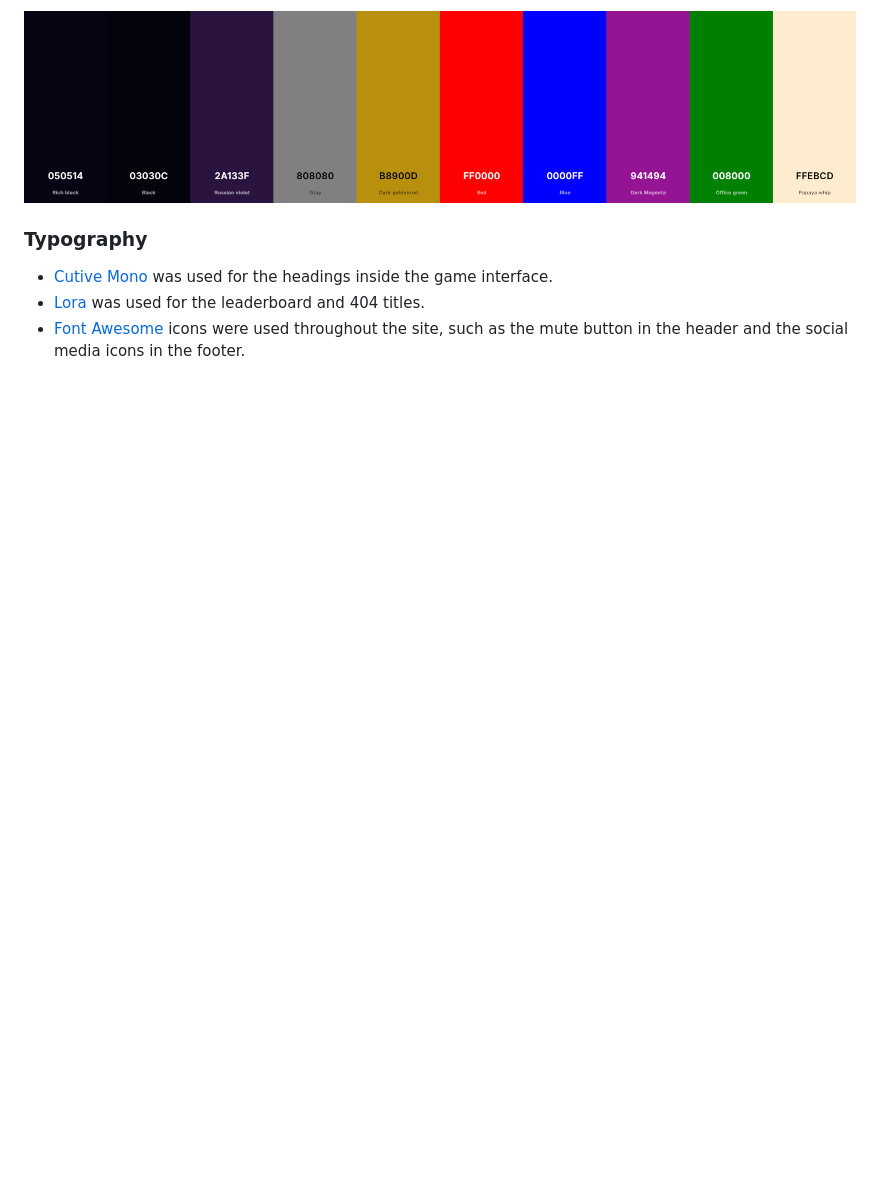
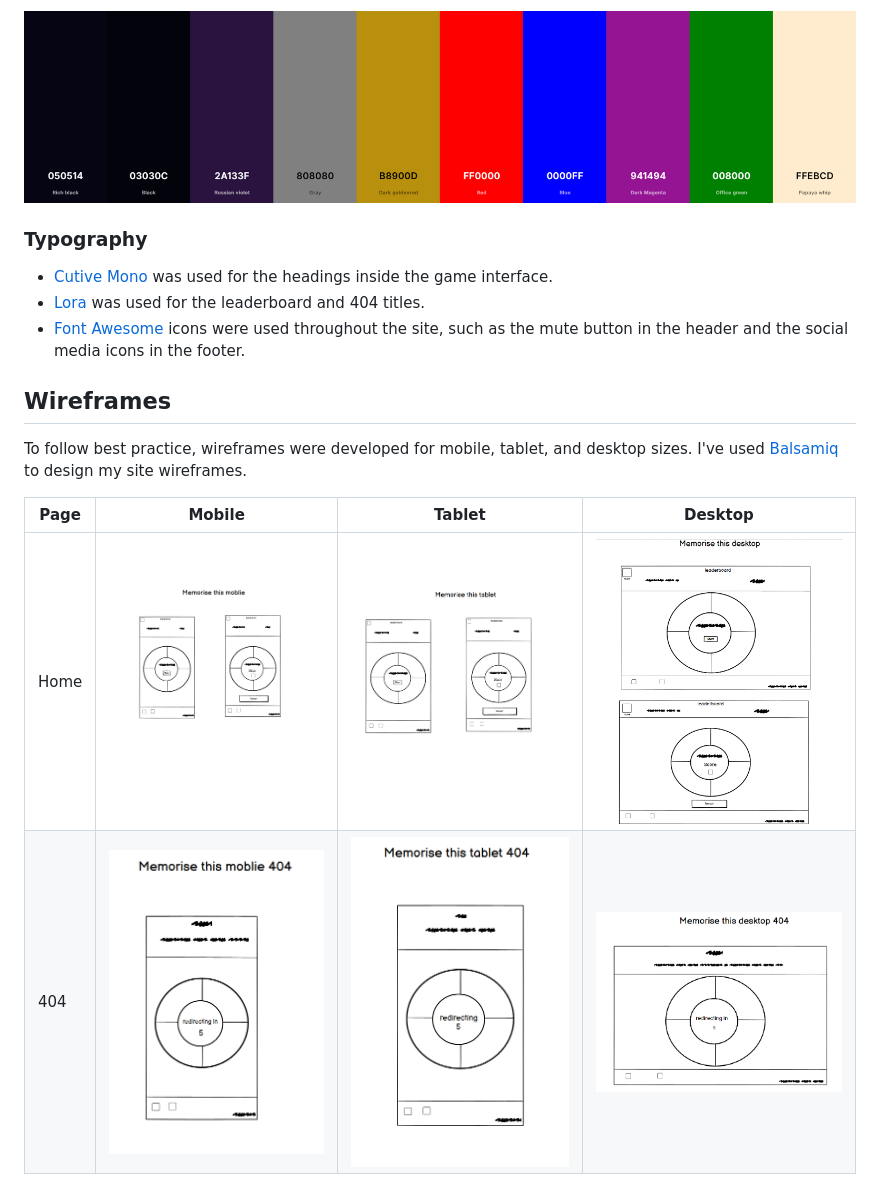
Before and after one commit to twitch10126/memorise-this, a Markdown page: README.md, the part around the change. GitHub-like rendering; blank space fills up the shorter version.

Commit message:
Add wireframes to README.md

```diff
--- a/README.md
+++ b/README.md
@@ -109,3 +109,13 @@ I used [coolors.co](https://coolors.co/050514-03030c-2a133f-808080-b8900d-ff0000
 - [Cutive Mono](https://fonts.google.com/specimen/Cutive+Mono) was used for the headings inside the game interface.
 - [Lora](https://fonts.google.com/specimen/Lora) was used for the leaderboard and 404 titles.
 - [Font Awesome](https://fontawesome.com) icons were used throughout the site, such as the mute button in the header and the social media icons in the footer.
+
+## Wireframes
+
+To follow best practice, wireframes were developed for mobile, tablet, and desktop sizes.
+I've used [Balsamiq](https://balsamiq.com/wireframes) to design my site wireframes.
+
+| Page | Mobile | Tablet | Desktop |
+| --- | --- | --- | --- |
+| Home | ![screenshot](documentation/wireframes/mobile.png) | ![screenshot](documentation/wireframes/tablet.png) | ![screenshot](documentation/wireframes/desktop.png) |
+| 404 | ![screenshot](documentation/wireframes/mobile-404.png) | ![screenshot](documentation/wireframes/tablet-404.png) | ![screenshot](documentation/wireframes/desktop-404.png) |
```
